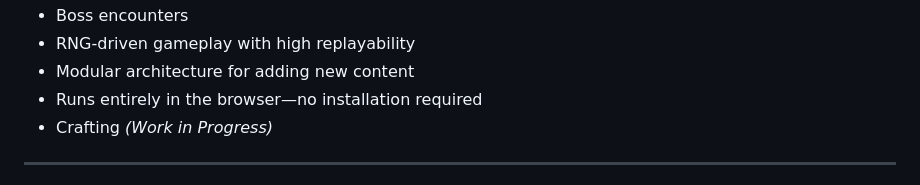
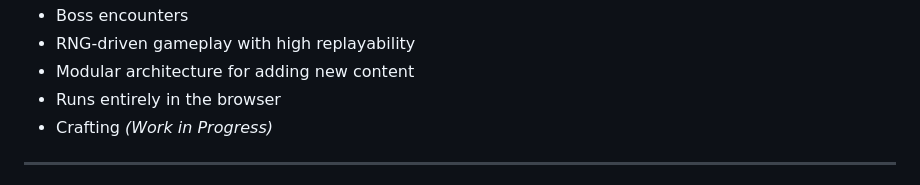
Before and after one commit to Paparoni/Deepward, a Markdown page: README.md, the part around the change. Drawn GitHub-style.

Commit message:
Remove installation requirement from README

```diff
--- a/README.md
+++ b/README.md
@@ -24,7 +24,7 @@ The project is actively developed in my spare time and will continue to grow wit
 - Boss encounters
 - RNG-driven gameplay with high replayability
 - Modular architecture for adding new content
-- Runs entirely in the browser—no installation required
+- Runs entirely in the browser
 - Crafting *(Work in Progress)*
 
 ---
```
